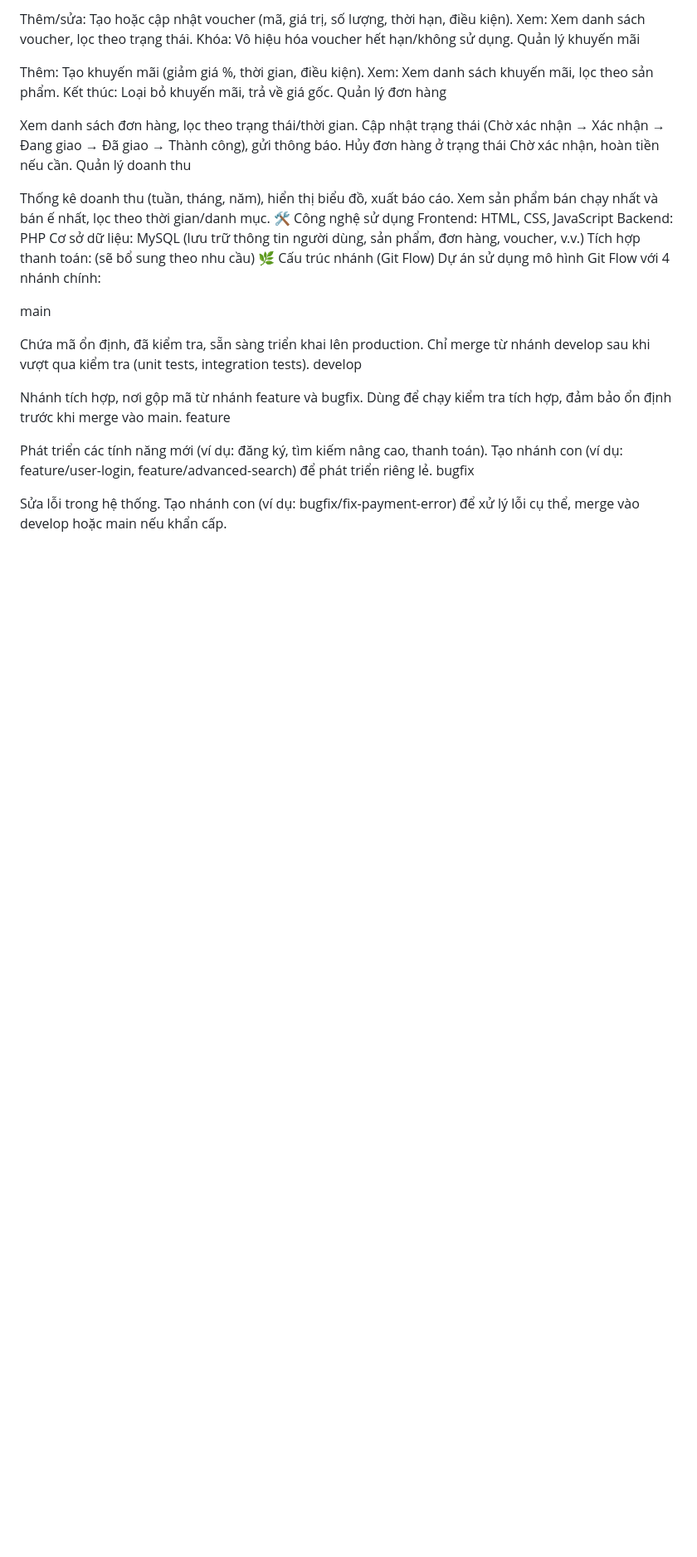
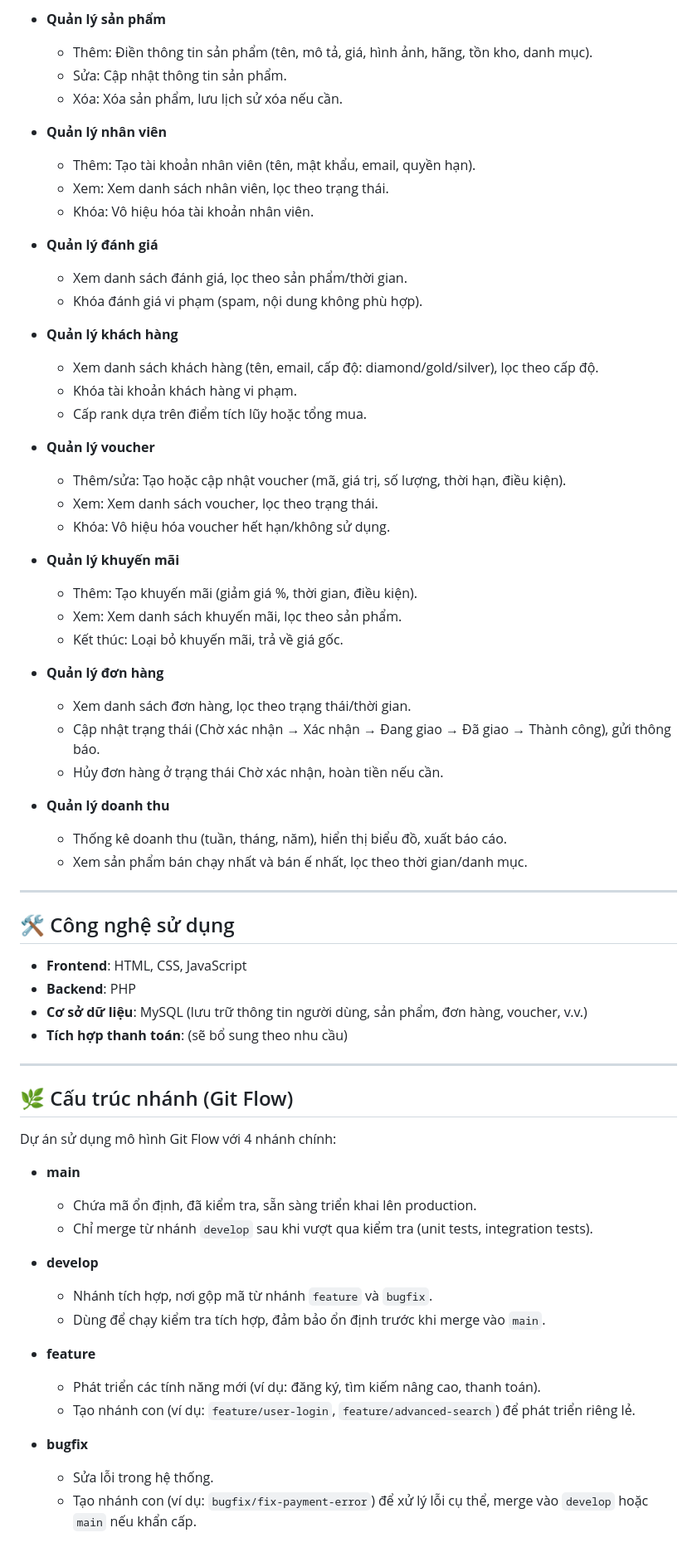
Before and after one commit to gunhug/webHugPog_PHP, a Markdown page: README.md, the part around one of its changes. Shown at 83% size. GitHub-like rendering; blank space fills up the shorter version.

```diff
--- a/README.md
+++ b/README.md
@@ -76,42 +65,67 @@ Quản lý voucher
 
-Thêm/sửa: Tạo hoặc cập nhật voucher (mã, giá trị, số lượng, thời hạn, điều kiện).
-Xem: Xem danh sách voucher, lọc theo trạng thái.
-Khóa: Vô hiệu hóa voucher hết hạn/không sử dụng.
-Quản lý khuyến mãi
+- **Quản lý sản phẩm**
+  - Thêm: Điền thông tin sản phẩm (tên, mô tả, giá, hình ảnh, hãng, tồn kho, danh mục).
+  - Sửa: Cập nhật thông tin sản phẩm.
+  - Xóa: Xóa sản phẩm, lưu lịch sử xóa nếu cần.
 
-Thêm: Tạo khuyến mãi (giảm giá %, thời gian, điều kiện).
-Xem: Xem danh sách khuyến mãi, lọc theo sản phẩm.
-Kết thúc: Loại bỏ khuyến mãi, trả về giá gốc.
-Quản lý đơn hàng
+- **Quản lý nhân viên**
+  - Thêm: Tạo tài khoản nhân viên (tên, mật khẩu, email, quyền hạn).
+  - Xem: Xem danh sách nhân viên, lọc theo trạng thái.
+  - Khóa: Vô hiệu hóa tài khoản nhân viên.
 
-Xem danh sách đơn hàng, lọc theo trạng thái/thời gian.
-Cập nhật trạng thái (Chờ xác nhận → Xác nhận → Đang giao → Đã giao → Thành công), gửi thông báo.
-Hủy đơn hàng ở trạng thái Chờ xác nhận, hoàn tiền nếu cần.
-Quản lý doanh thu
+- **Quản lý đánh giá**
+  - Xem danh sách đánh giá, lọc theo sản phẩm/thời gian.
+  - Khóa đánh giá vi phạm (spam, nội dung không phù hợp).
 
-Thống kê doanh thu (tuần, tháng, năm), hiển thị biểu đồ, xuất báo cáo.
-Xem sản phẩm bán chạy nhất và bán ế nhất, lọc theo thời gian/danh mục.
-🛠️ Công nghệ sử dụng
-Frontend: HTML, CSS, JavaScript
-Backend: PHP
-Cơ sở dữ liệu: MySQL (lưu trữ thông tin người dùng, sản phẩm, đơn hàng, voucher, v.v.)
-Tích hợp thanh toán: (sẽ bổ sung theo nhu cầu)
-🌿 Cấu trúc nhánh (Git Flow)
+- **Quản lý khách hàng**
+  - Xem danh sách khách hàng (tên, email, cấp độ: diamond/gold/silver), lọc theo cấp độ.
+  - Khóa tài khoản khách hàng vi phạm.
+  - Cấp rank dựa trên điểm tích lũy hoặc tổng mua.
+
+- **Quản lý voucher**
+  - Thêm/sửa: Tạo hoặc cập nhật voucher (mã, giá trị, số lượng, thời hạn, điều kiện).
+  - Xem: Xem danh sách voucher, lọc theo trạng thái.
+  - Khóa: Vô hiệu hóa voucher hết hạn/không sử dụng.
+
+- **Quản lý khuyến mãi**
+  - Thêm: Tạo khuyến mãi (giảm giá %, thời gian, điều kiện).
+  - Xem: Xem danh sách khuyến mãi, lọc theo sản phẩm.
+  - Kết thúc: Loại bỏ khuyến mãi, trả về giá gốc.
+
+- **Quản lý đơn hàng**
+  - Xem danh sách đơn hàng, lọc theo trạng thái/thời gian.
+  - Cập nhật trạng thái (Chờ xác nhận → Xác nhận → Đang giao → Đã giao → Thành công), gửi thông báo.
+  - Hủy đơn hàng ở trạng thái Chờ xác nhận, hoàn tiền nếu cần.
+
+- **Quản lý doanh thu**
+  - Thống kê doanh thu (tuần, tháng, năm), hiển thị biểu đồ, xuất báo cáo.
+  - Xem sản phẩm bán chạy nhất và bán ế nhất, lọc theo thời gian/danh mục.
+
+---
+
+## 🛠️ Công nghệ sử dụng
+- **Frontend**: HTML, CSS, JavaScript
+- **Backend**: PHP
+- **Cơ sở dữ liệu**: MySQL (lưu trữ thông tin người dùng, sản phẩm, đơn hàng, voucher, v.v.)
+- **Tích hợp thanh toán**: (sẽ bổ sung theo nhu cầu)
+
+---
+
+## 🌿 Cấu trúc nhánh (Git Flow)
 Dự án sử dụng mô hình Git Flow với 4 nhánh chính:
 
-main
+- **main**
+  - Chứa mã ổn định, đã kiểm tra, sẵn sàng triển khai lên production.
+  - Chỉ merge từ nhánh `develop` sau khi vượt qua kiểm tra (unit tests, integration tests).
 
-Chứa mã ổn định, đã kiểm tra, sẵn sàng triển khai lên production.
-Chỉ merge từ nhánh develop sau khi vượt qua kiểm tra (unit tests, integration tests).
-develop
+- **develop**
+  - Nhánh tích hợp, nơi gộp mã từ nhánh `feature` và `bugfix`.
+  - Dùng để chạy kiểm tra tích hợp, đảm bảo ổn định trước khi merge vào `main`.
 
-Nhánh tích hợp, nơi gộp mã từ nhánh feature và bugfix.
-Dùng để chạy kiểm tra tích hợp, đảm bảo ổn định trước khi merge vào main.
-feature
+- **feature**
+  - Phát triển các tính năng mới (ví dụ: đăng ký, tìm kiếm nâng cao, thanh toán).
+  - Tạo nhánh con (ví dụ: `feature/user-login`, `feature/advanced-search`) để phát triển riêng lẻ.
 
-Phát triển các tính năng mới (ví dụ: đăng ký, tìm kiếm nâng cao, thanh toán).
-Tạo nhánh con (ví dụ: feature/user-login, feature/advanced-search) để phát triển riêng lẻ.
-bugfix
-
-Sửa lỗi trong hệ thống.
-Tạo nhánh con (ví dụ: bugfix/fix-payment-error) để xử lý lỗi cụ thể, merge vào develop hoặc main nếu khẩn cấp.
+- **bugfix**
+  - Sửa lỗi trong hệ thống.
+  - Tạo nhánh con (ví dụ: `bugfix/fix-payment-error`) để xử lý lỗi cụ thể, merge vào `develop` hoặc `main` nếu khẩn cấp.
```
Also changed, not shown: other parts of README.md (+44 -55 lines).
